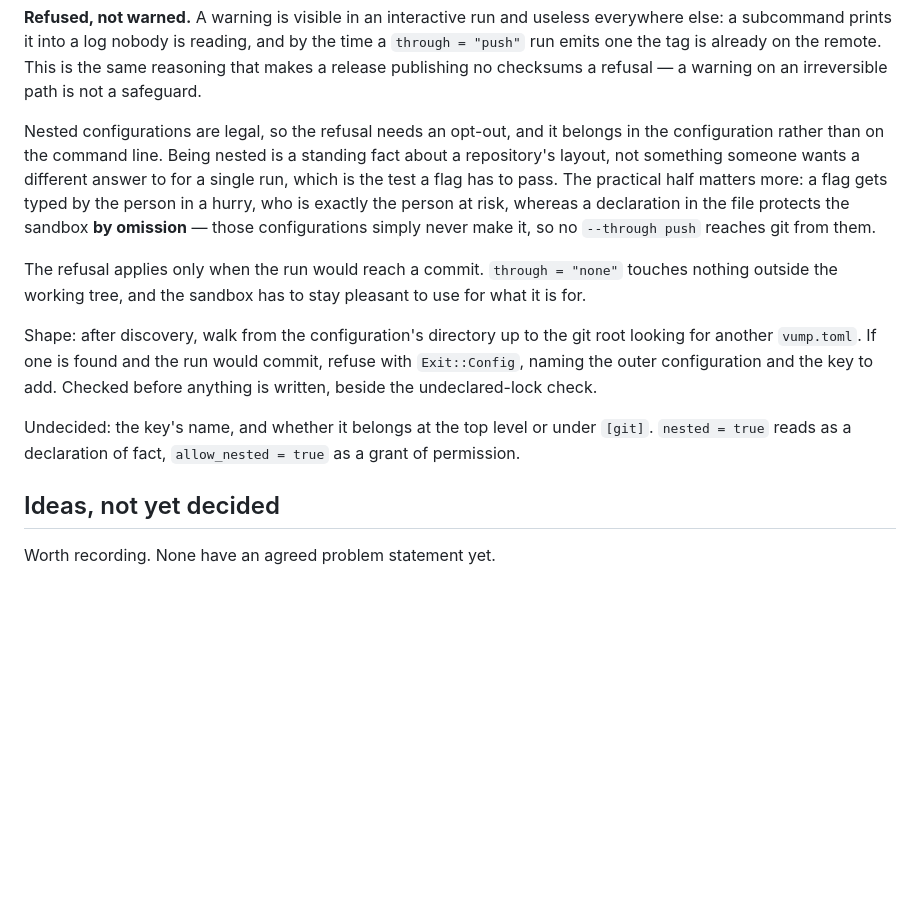
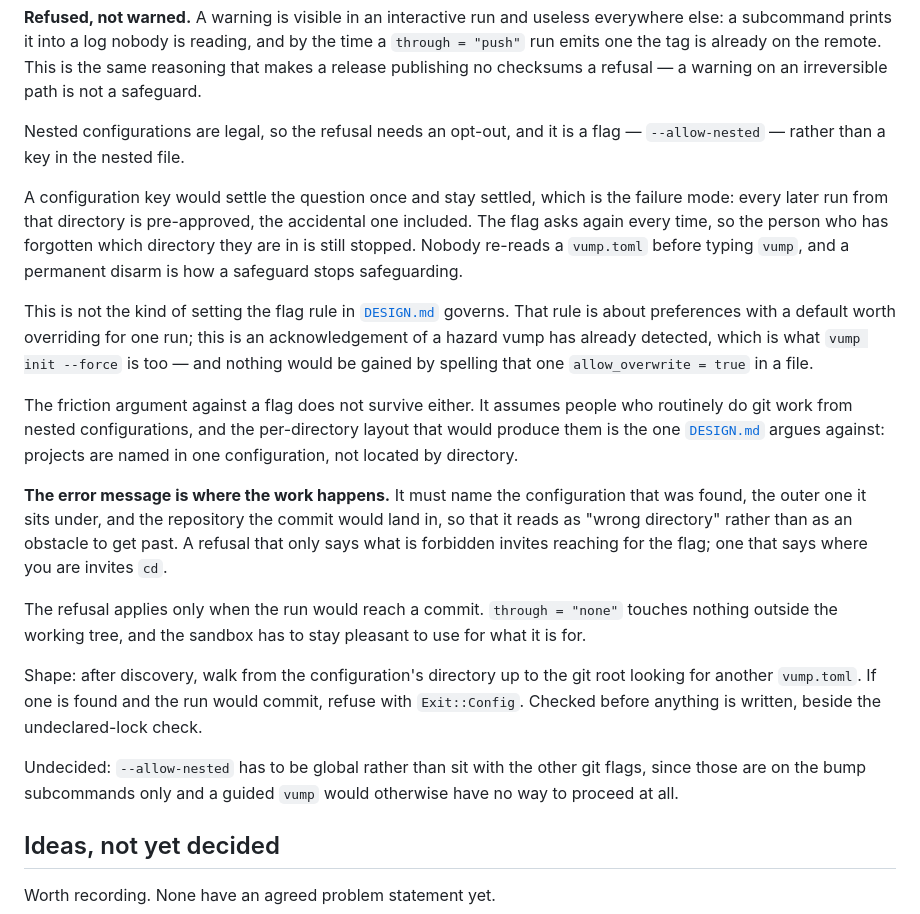
Before and after one commit to okcodes/vump, a Markdown page: BACKLOG.md, the part around the change. Drawn GitHub-style; blank space fills up the shorter version.

Commit message:
docs: make the nested-config opt-out a flag, not a setting
A key in the nested file would settle the question permanently, which is the
failure mode: every later run from that directory is pre-approved, including
the accidental one. Nobody re-reads a vump.toml before typing vump. A flag
asks again every time, so someone who has forgotten which directory they are
in is still stopped.

It is also not the kind of setting the flag rule governs. That rule is about
preferences with a default; this is an acknowledgement of a hazard already
detected, which is what `vump init --force` is.

Co-Authored-By: Claude Opus 5 <noreply@anthropic.com>

```diff
--- a/BACKLOG.md
+++ b/BACKLOG.md
@@ -36,14 +36,32 @@ time a `through = "push"` run emits one the tag is already on the remote. This
 is the same reasoning that makes a release publishing no checksums a refusal —
 a warning on an irreversible path is not a safeguard.
 
-Nested configurations are legal, so the refusal needs an opt-out, and it belongs
-in the configuration rather than on the command line. Being nested is a standing
-fact about a repository's layout, not something someone wants a different answer
-to for a single run, which is the test a flag has to pass. The practical half
-matters more: a flag gets typed by the person in a hurry, who is exactly the
-person at risk, whereas a declaration in the file protects the sandbox **by
-omission** — those configurations simply never make it, so no `--through push`
-reaches git from them.
+Nested configurations are legal, so the refusal needs an opt-out, and it is a
+flag — `--allow-nested` — rather than a key in the nested file.
+
+A configuration key would settle the question once and stay settled, which is
+the failure mode: every later run from that directory is pre-approved, the
+accidental one included. The flag asks again every time, so the person who has
+forgotten which directory they are in is still stopped. Nobody re-reads a
+`vump.toml` before typing `vump`, and a permanent disarm is how a safeguard
+stops safeguarding.
+
+This is not the kind of setting the flag rule in [`DESIGN.md`](DESIGN.md)
+governs. That rule is about preferences with a default worth overriding for one
+run; this is an acknowledgement of a hazard vump has already detected, which is
+what `vump init --force` is too — and nothing would be gained by spelling that
+one `allow_overwrite = true` in a file.
+
+The friction argument against a flag does not survive either. It assumes people
+who routinely do git work from nested configurations, and the per-directory
+layout that would produce them is the one [`DESIGN.md`](DESIGN.md) argues
+against: projects are named in one configuration, not located by directory.
+
+**The error message is where the work happens.** It must name the configuration
+that was found, the outer one it sits under, and the repository the commit would
+land in, so that it reads as "wrong directory" rather than as an obstacle to get
+past. A refusal that only says what is forbidden invites reaching for the flag;
+one that says where you are invites `cd`.
 
 The refusal applies only when the run would reach a commit. `through = "none"`
 touches nothing outside the working tree, and the sandbox has to stay pleasant
@@ -51,12 +69,12 @@ to use for what it is for.
 
 Shape: after discovery, walk from the configuration's directory up to the git
 root looking for another `vump.toml`. If one is found and the run would commit,
-refuse with `Exit::Config`, naming the outer configuration and the key to add.
-Checked before anything is written, beside the undeclared-lock check.
+refuse with `Exit::Config`. Checked before anything is written, beside the
+undeclared-lock check.
 
-Undecided: the key's name, and whether it belongs at the top level or under
-`[git]`. `nested = true` reads as a declaration of fact, `allow_nested = true`
-as a grant of permission.
+Undecided: `--allow-nested` has to be global rather than sit with the other git
+flags, since those are on the bump subcommands only and a guided `vump` would
+otherwise have no way to proceed at all.
 
 ## Ideas, not yet decided
 
```
